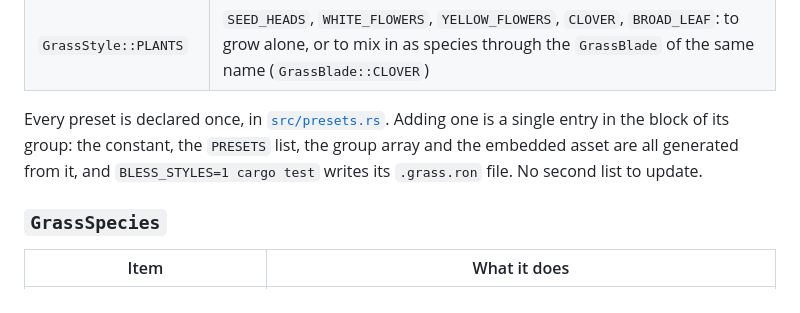
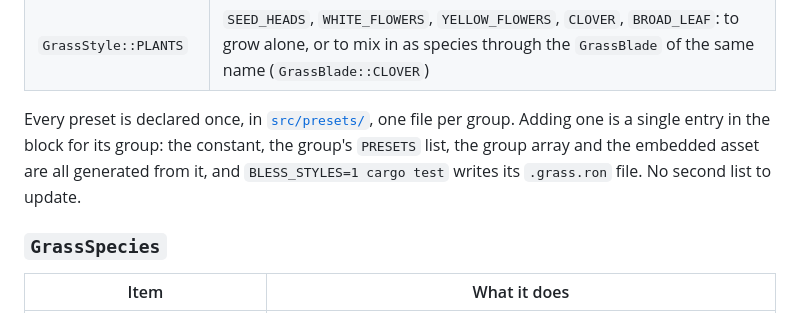
Before and after one commit to GEMI/bevy-grass, a Markdown page: README.md, the part around the change. Rendered like a GitHub page.

Commit message:
docs: sync README with preset and test module refactors

```diff
--- a/README.md
+++ b/README.md
@@ -803,7 +803,7 @@ off at 0 or empty, and costs nothing while no field uses it.
 | `GrassStyle::FOREST` | `FOREST_MOSS`, `FOREST_FERNS`, `FOREST_FLOOR`, `FOREST_BRACKEN`: short, wide forest-floor plants in clumps, with fallen leaves and ferns mixed in |
 | `GrassStyle::PLANTS` | `SEED_HEADS`, `WHITE_FLOWERS`, `YELLOW_FLOWERS`, `CLOVER`, `BROAD_LEAF`: to grow alone, or to mix in as species through the `GrassBlade` of the same name (`GrassBlade::CLOVER`) |
 
-Every preset is declared once, in [`src/presets.rs`](src/presets.rs). Adding one is a single entry in the block of its group: the constant, the `PRESETS` list, the group array and the embedded asset are all generated from it, and `BLESS_STYLES=1 cargo test` writes its `.grass.ron` file. No second list to update.
+Every preset is declared once, in [`src/presets/`](src/presets), one file per group. Adding one is a single entry in the block for its group: the constant, the group's `PRESETS` list, the group array and the embedded asset are all generated from it, and `BLESS_STYLES=1 cargo test` writes its `.grass.ron` file. No second list to update.
 
 ### `GrassSpecies`
 
```
Also changed, not shown: CHANGELOG.md (+1 -1 lines), 1 other file.
